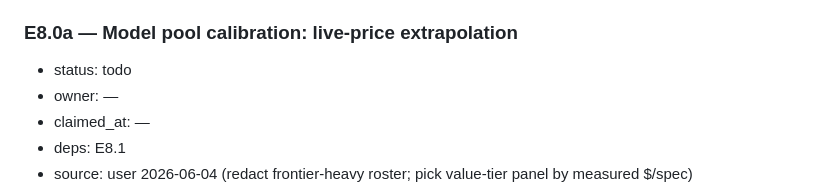
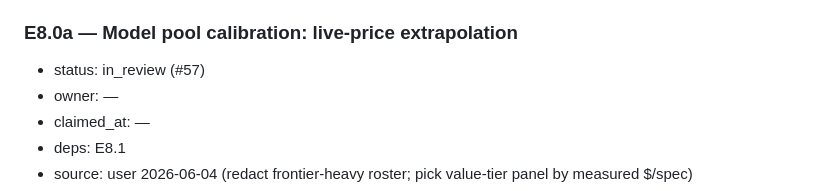
Before and after one commit to ITMO-NSS-team/DynamicMCPBench, a Markdown page: docs/PLAN.md, the part around the change. GitHub-like rendering.

Commit message:
chore(plan): mark E8.0a in_review (#57)

```diff
--- a/docs/PLAN.md
+++ b/docs/PLAN.md
@@ -465,7 +465,7 @@ gemini-3.1-pro-preview, qwen3.7-max, kimi-k2.6, glm-4.7, minimax-m3. Authoring u
 cross-family panel (explorer ≠ distiller), not a single model.
 
 ### E8.0a — Model pool calibration: live-price extrapolation
-- status: todo
+- status: in_review (#57)
 - owner: —
 - claimed_at: —
 - deps: E8.1
```
